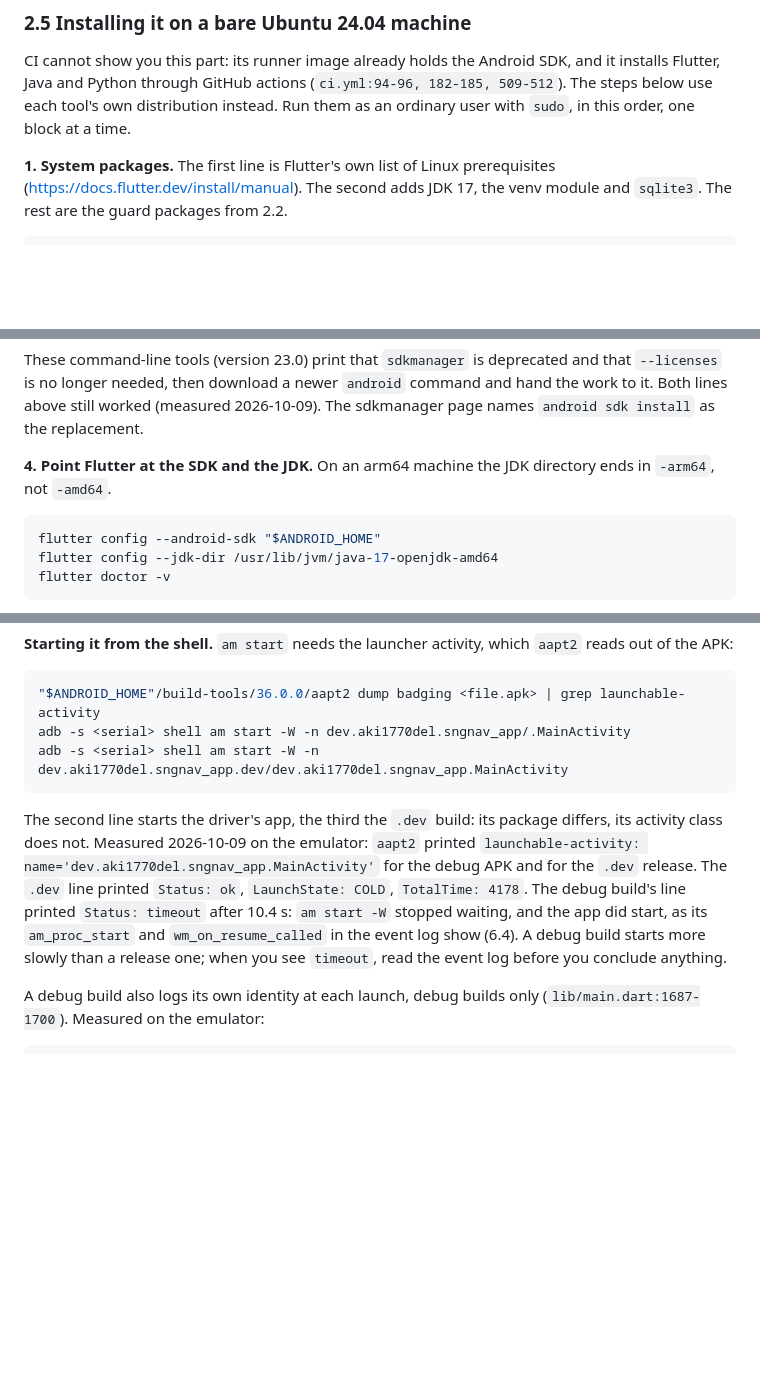
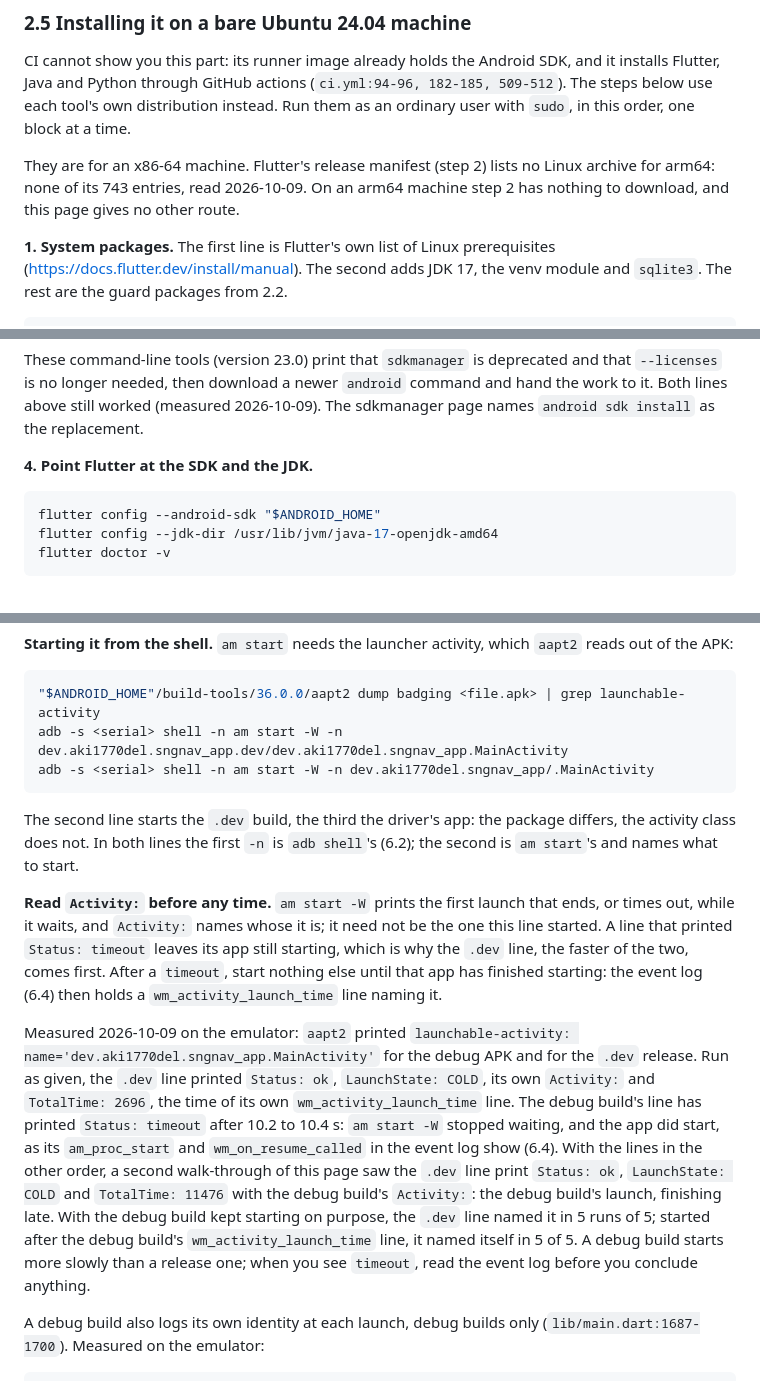
Before and after one commit to aki1770-del/sngnav-app, a Markdown page: docs/DEVELOPER_PLAYBOOK.md, 3 parts joined by grey strips. Drawn GitHub-style; blank space fills up the shorter version.

````diff
--- a/docs/DEVELOPER_PLAYBOOK.md
+++ b/docs/DEVELOPER_PLAYBOOK.md
@@ -198,6 +198,11 @@ SDK, and it installs Flutter, Java and Python through GitHub actions
 distribution instead. Run them as an ordinary user with `sudo`, in this
 order, one block at a time.
 
+They are for an x86-64 machine. Flutter's release manifest (step 2) lists
+no Linux archive for arm64: none of its 743 entries, read 2026-10-09. On an
+arm64 machine step 2 has nothing to download, and this page gives no other
+route.
+
 **1. System packages.** The first line is Flutter's own list of Linux
 prerequisites (https://docs.flutter.dev/install/manual). The second adds
 JDK 17, the venv module and `sqlite3`. The rest are the guard packages
@@ -257,8 +262,7 @@ deprecated and that `--licenses` is no longer needed, then download a newer
 (measured 2026-10-09). The sdkmanager page names `android sdk install` as
 the replacement.
 
-**4. Point Flutter at the SDK and the JDK.** On an arm64 machine the JDK
-directory ends in `-arm64`, not `-amd64`.
+**4. Point Flutter at the SDK and the JDK.**
 
 ```sh
 flutter config --android-sdk "$ANDROID_HOME"
@@ -870,20 +889,37 @@ installed beside it: `pm list packages sngnav` printed both
 
 ```sh
 "$ANDROID_HOME"/build-tools/36.0.0/aapt2 dump badging <file.apk> | grep launchable-activity
-adb -s <serial> shell am start -W -n dev.aki1770del.sngnav_app/.MainActivity
-adb -s <serial> shell am start -W -n dev.aki1770del.sngnav_app.dev/dev.aki1770del.sngnav_app.MainActivity
+adb -s <serial> shell -n am start -W -n dev.aki1770del.sngnav_app.dev/dev.aki1770del.sngnav_app.MainActivity
+adb -s <serial> shell -n am start -W -n dev.aki1770del.sngnav_app/.MainActivity
 ```
 
-The second line starts the driver's app, the third the `.dev` build: its
-package differs, its activity class does not.
+The second line starts the `.dev` build, the third the driver's app: the
+package differs, the activity class does not. In both lines the first `-n` is
+`adb shell`'s (6.2); the second is `am start`'s and names what to start.
+
+**Read `Activity:` before any time.** `am start -W` prints the first launch
+that ends, or times out, while it waits, and `Activity:` names whose it is;
+it need not be the one this line started. A line that printed `Status:
+timeout` leaves its app still starting, which is why the `.dev` line, the
+faster of the two, comes first. After a `timeout`, start nothing else until
+that app has finished starting: the event log (6.4) then holds a
+`wm_activity_launch_time` line naming it.
+
 Measured 2026-10-09 on the emulator: `aapt2` printed
 `launchable-activity: name='dev.aki1770del.sngnav_app.MainActivity'` for the
-debug APK and for the `.dev` release. The `.dev` line printed `Status: ok`,
-`LaunchState: COLD`, `TotalTime: 4178`. The debug build's line printed
-`Status: timeout` after 10.4 s: `am start -W` stopped waiting, and the app
-did start, as its `am_proc_start` and `wm_on_resume_called` in the event log
-show (6.4). A debug build starts more slowly than a release one; when you see
-`timeout`, read the event log before you conclude anything.
+debug APK and for the `.dev` release. Run as given, the `.dev` line printed
+`Status: ok`, `LaunchState: COLD`, its own `Activity:` and `TotalTime: 2696`,
+the time of its own `wm_activity_launch_time` line. The debug build's line
+has printed `Status: timeout` after 10.2 to 10.4 s: `am start -W` stopped
+waiting, and the app did start, as its `am_proc_start` and
+`wm_on_resume_called` in the event log show (6.4). With the lines in the
+other order, a second walk-through of this page saw the `.dev` line print
+`Status: ok`, `LaunchState: COLD` and `TotalTime: 11476` with the debug
+build's `Activity:`: the debug build's launch, finishing late. With the debug
+build kept starting on purpose, the `.dev` line named it in 5 runs of 5;
+started after the debug build's `wm_activity_launch_time` line, it named
+itself in 5 of 5. A debug build starts more slowly than a release one; when
+you see `timeout`, read the event log before you conclude anything.
 
 A debug build also logs its own identity at each launch, debug builds only
 (`lib/main.dart:1687-1700`). Measured on the emulator:
````
Also changed, not shown: other parts of docs/DEVELOPER_PLAYBOOK.md (+25 -10 lines).
